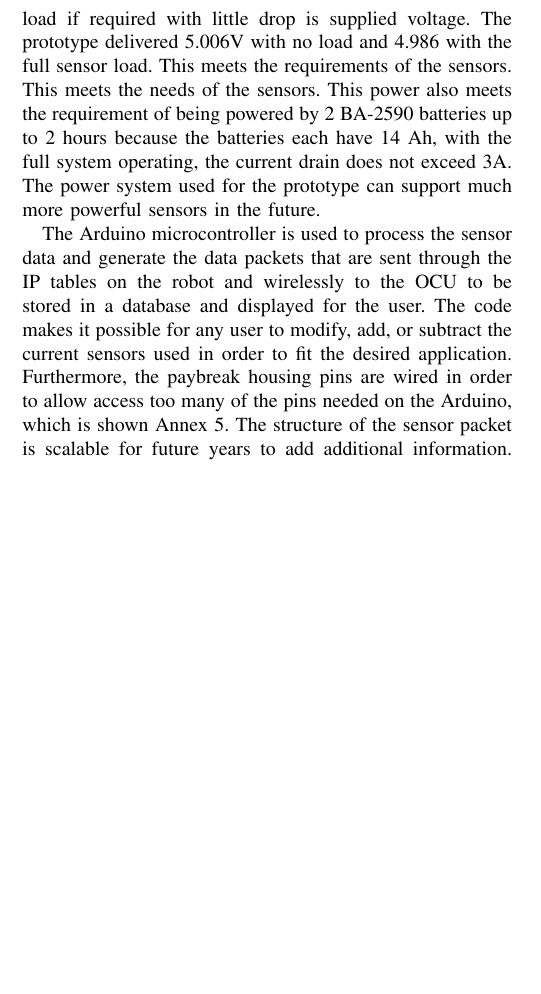
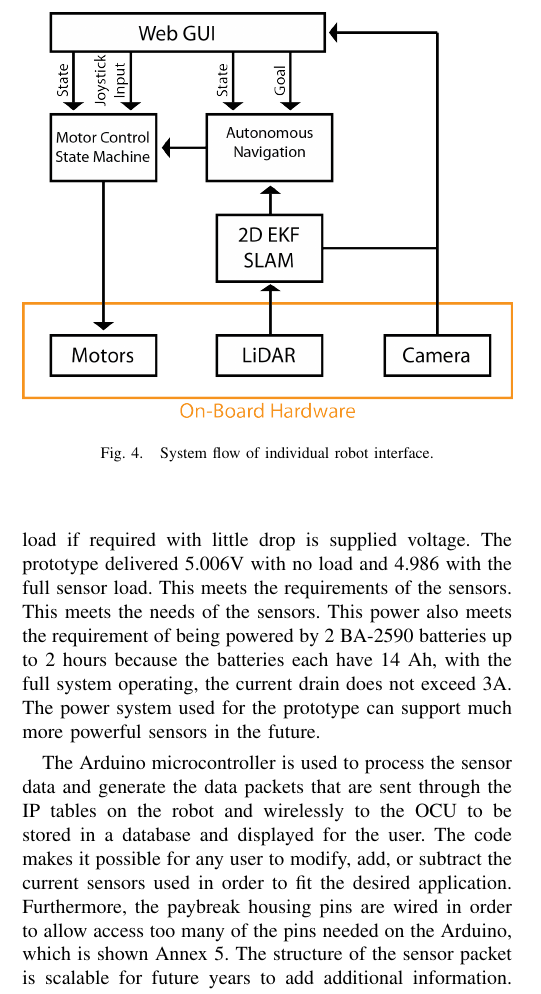
Before and after one commit to christopherKorpela/tepra2015, a LaTeX paper (TePRA_2015.tex, which reads content/ui.tex): part of one column of page 3 of 4 before the commit and part of one column of page 3 of 5 after it, cut at the place of the change, the shorter picture padded with empty space. Compiled offline with pdfLaTeX.

Commit message:
added picture in

```diff
--- a/content/ui.tex
+++ b/content/ui.tex
@@ -9,3 +9,10 @@ and based off of WPI's Robot Web Tools (CHRIS PUT A CITATION HERE http://robotwe
 As mentioned in the previous paragraph, the GUI allows the user to utilize 2 joysticks with 1 being for robot motion, and the other for camera pan-tilt motion; this 2 joystick scheme constitutes the first control mode. The GUI is designed to feature 2 more control modes. The control modes change the level of autonomy the robot exhibits during its mission. This, of course, requires for the different control modes to be hard-coded into the robot to ensure full functionality, both in terms of autonomous motion and safety of equipment in the facility being traversed. The change in control modes helps reduce the probability of mission failure or loss of robot if the control unit loses connection to the robot. The modes also change the level of involvement of the user in navigation duties, thus allowing the user to focus on higher level duties such as finding sources of contamination or thorough sterilization of the robot's local environment. This reduction of mental fatigue on the user helps increase missions success. All navigation modes utilize the map update when differentials are found, obstacle proximity alerts, and environmental sensor warnings.
 
 The second navigation mode provided through the GUI lets the user move the robot via way-point navigation, which is done through an interactive map of the compound that is provided to both robot and control unit prior to start of the mission. The robot is given way-point locations to reach on the interactive map by the user during the start of its mission to alleviate future bandwidth needs as the mission progresses, and distance from the control unit increases.
+
+\begin{figure}
+\centering
+\includegraphics[width=3.4in]{pictures/Korpela_GUI.png}
+\caption{System flow of individual robot interface.}
+\label{gui}
+\end{figure}
```
